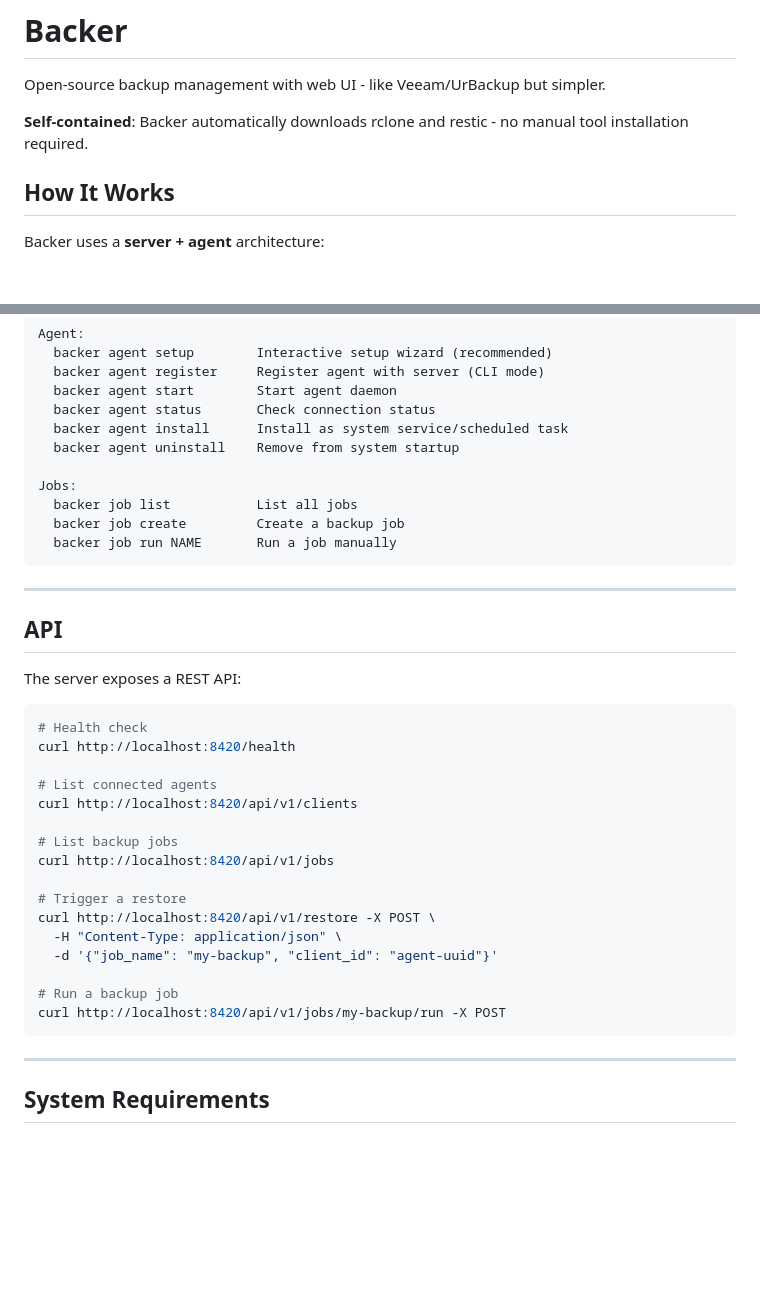
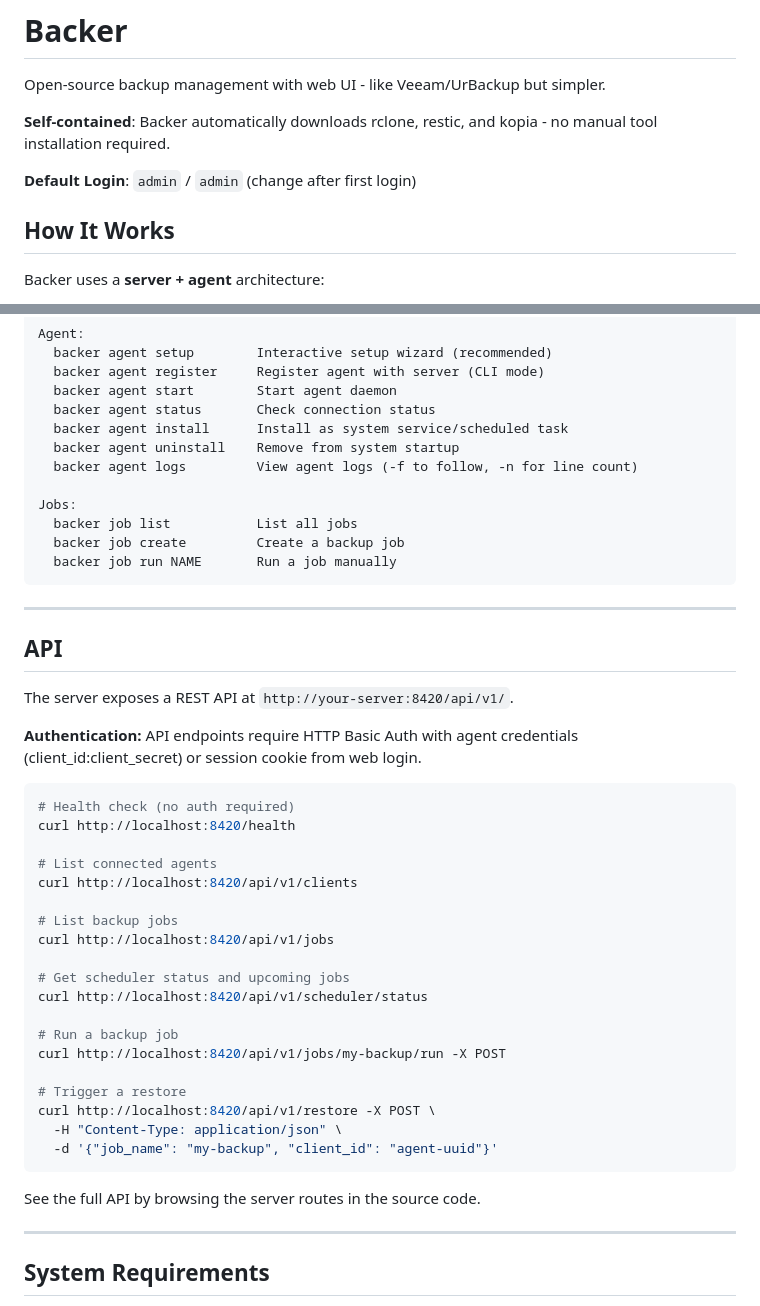
Before and after one commit to stocky789/backer, a Markdown page: README.md, 2 parts joined by grey strips. GitHub-like rendering; blank space fills up the shorter version.

````diff
--- a/README.md
+++ b/README.md
@@ -2,7 +2,9 @@
 
 Open-source backup management with web UI - like Veeam/UrBackup but simpler.
 
-**Self-contained**: Backer automatically downloads rclone and restic - no manual tool installation required.
+**Self-contained**: Backer automatically downloads rclone, restic, and kopia - no manual tool installation required.
+
+**Default Login**: `admin` / `admin` (change after first login)
 
 ## How It Works
 
@@ -266,6 +286,7 @@ Agent:
   backer agent status       Check connection status
   backer agent install      Install as system service/scheduled task
   backer agent uninstall    Remove from system startup
+  backer agent logs         View agent logs (-f to follow, -n for line count)
 
 Jobs:
   backer job list           List all jobs
@@ -277,10 +298,12 @@ Jobs:
 
 ## API
 
-The server exposes a REST API:
+The server exposes a REST API at `http://your-server:8420/api/v1/`.
+
+**Authentication:** API endpoints require HTTP Basic Auth with agent credentials (client_id:client_secret) or session cookie from web login.
 
 ```bash
-# Health check
+# Health check (no auth required)
 curl http://localhost:8420/health
 
 # List connected agents
@@ -289,14 +312,19 @@ curl http://localhost:8420/api/v1/clients
 # List backup jobs
 curl http://localhost:8420/api/v1/jobs
 
+# Get scheduler status and upcoming jobs
+curl http://localhost:8420/api/v1/scheduler/status
+
+# Run a backup job
+curl http://localhost:8420/api/v1/jobs/my-backup/run -X POST
+
 # Trigger a restore
 curl http://localhost:8420/api/v1/restore -X POST \
   -H "Content-Type: application/json" \
   -d '{"job_name": "my-backup", "client_id": "agent-uuid"}'
+```
 
-# Run a backup job
-curl http://localhost:8420/api/v1/jobs/my-backup/run -X POST
-```
+See the full API by browsing the server routes in the source code.
 
 ---
 
````
Also changed, not shown: other parts of README.md (+31 -11 lines).
